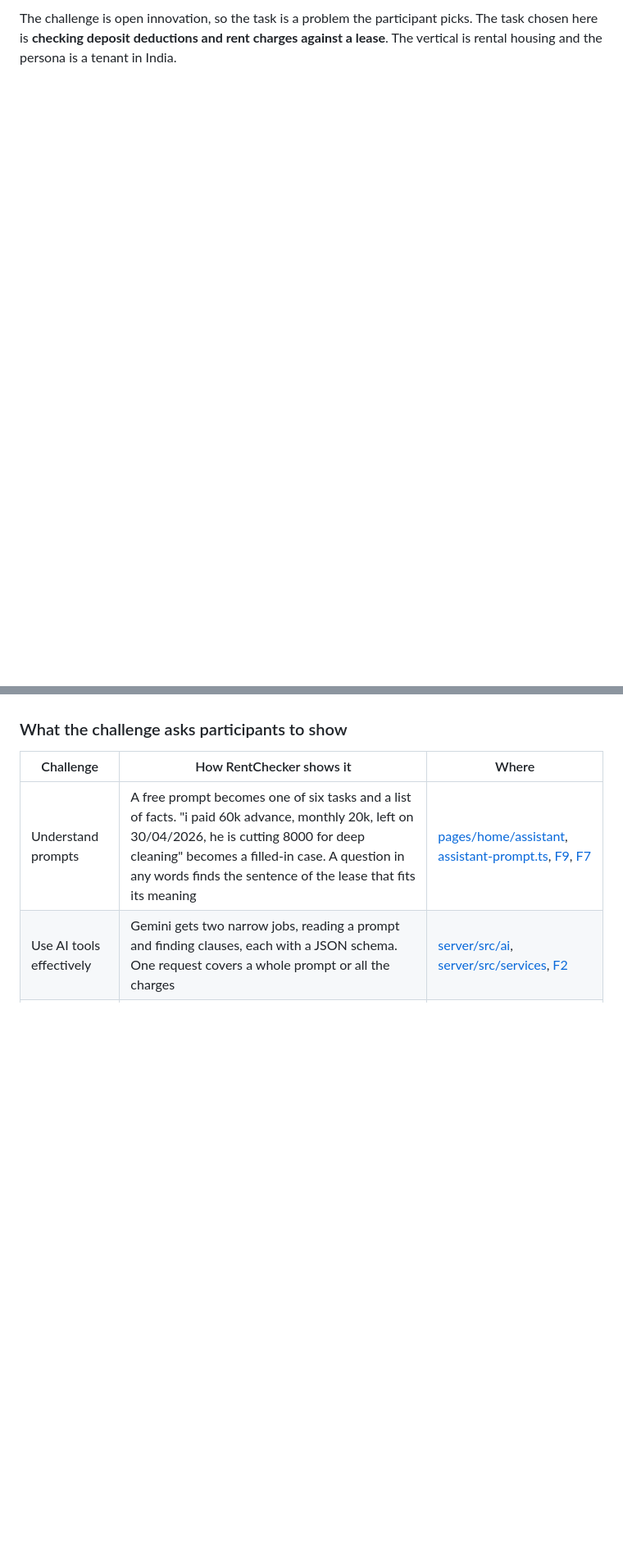
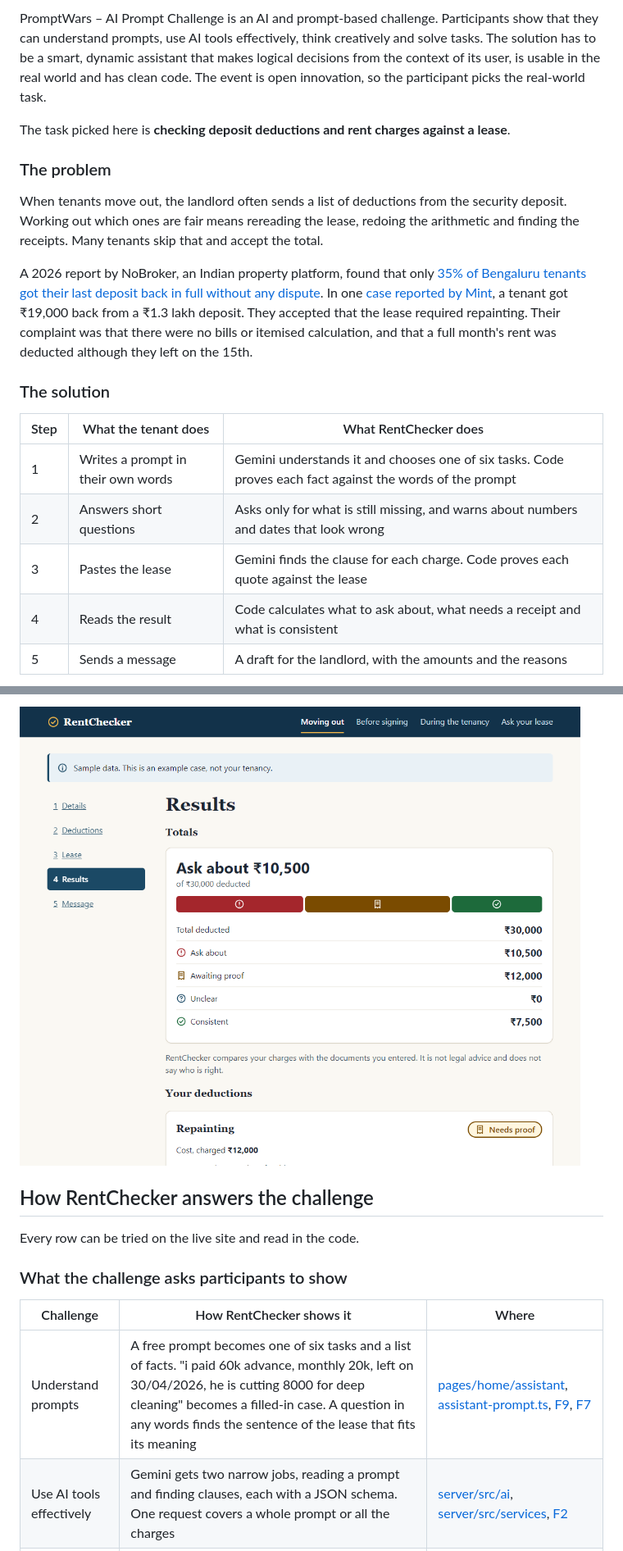
Before and after one commit to gloryh241106/RentChecker, a Markdown page: README.md, 2 parts joined by grey strips. Shown at 82% size. Rendered like a GitHub page; pictures changed too: docs/images/results.png (added); blank space fills up the shorter version.

```diff
--- a/README.md
+++ b/README.md
@@ -14,2 +21,21 @@ To see it quickly, open the site, press **Start with a message**, choose the exa
 
-The challenge is open innovation, so the task is a problem the participant picks. The task chosen here is **checking deposit deductions and rent charges against a lease**. The vertical is rental housing and the persona is a tenant in India.
+PromptWars – AI Prompt Challenge is an AI and prompt-based challenge. Participants show that they can understand prompts, use AI tools effectively, think creatively and solve tasks. The solution has to be a smart, dynamic assistant that makes logical decisions from the context of its user, is usable in the real world and has clean code. The event is open innovation, so the participant picks the real-world task.
+
+The task picked here is **checking deposit deductions and rent charges against a lease**.
+
+### The problem
+
+When tenants move out, the landlord often sends a list of deductions from the security deposit. Working out which ones are fair means rereading the lease, redoing the arithmetic and finding the receipts. Many tenants skip that and accept the total.
+
+A 2026 report by NoBroker, an Indian property platform, found that only [35% of Bengaluru tenants got their last deposit back in full without any dispute](https://www.hindustantimes.com/real-estate/bengaluru-tenants-have-31-628-crore-locked-in-security-deposits-only-35-get-full-refund-without-disputes-report-101784354346796.html). In one [case reported by Mint](https://www.livemint.com/money/personal-finance/bengaluru-tenant-gets-only-rs-19-000-of-1-3-lakh-security-deposit-what-does-the-law-say-on-arbitrary-deductions-11789204342327.html), a tenant got ₹19,000 back from a ₹1.3 lakh deposit. They accepted that the lease required repainting. Their complaint was that there were no bills or itemised calculation, and that a full month's rent was deducted although they left on the 15th.
+
+### The solution
+
+| Step | What the tenant does | What RentChecker does |
+|---|---|---|
+| 1 | Writes a prompt in their own words | Gemini understands it and chooses one of six tasks. Code proves each fact against the words of the prompt |
+| 2 | Answers short questions | Asks only for what is still missing, and warns about numbers and dates that look wrong |
+| 3 | Pastes the lease | Gemini finds the clause for each charge. Code proves each quote against the lease |
+| 4 | Reads the result | Code calculates what to ask about, what needs a receipt and what is consistent |
+| 5 | Sends a message | A draft for the landlord, with the amounts and the reasons |
+
@@ -16,3 +59,8 @@ The challenge is open innovation, so the task is a problem the participant picks
+![Results of the sample case: ask about ₹10,500 of ₹30,000 deducted, ₹12,000 awaiting proof, ₹7,500 consistent](docs/images/results.png)
+
+## How RentChecker answers the challenge
+
+Every row can be tried on the live site and read in the code.
 
 ### What the challenge asks participants to show
 
```
Also changed, not shown: other parts of README.md (+55 -24 lines), docs/images/assistant.png (added).
